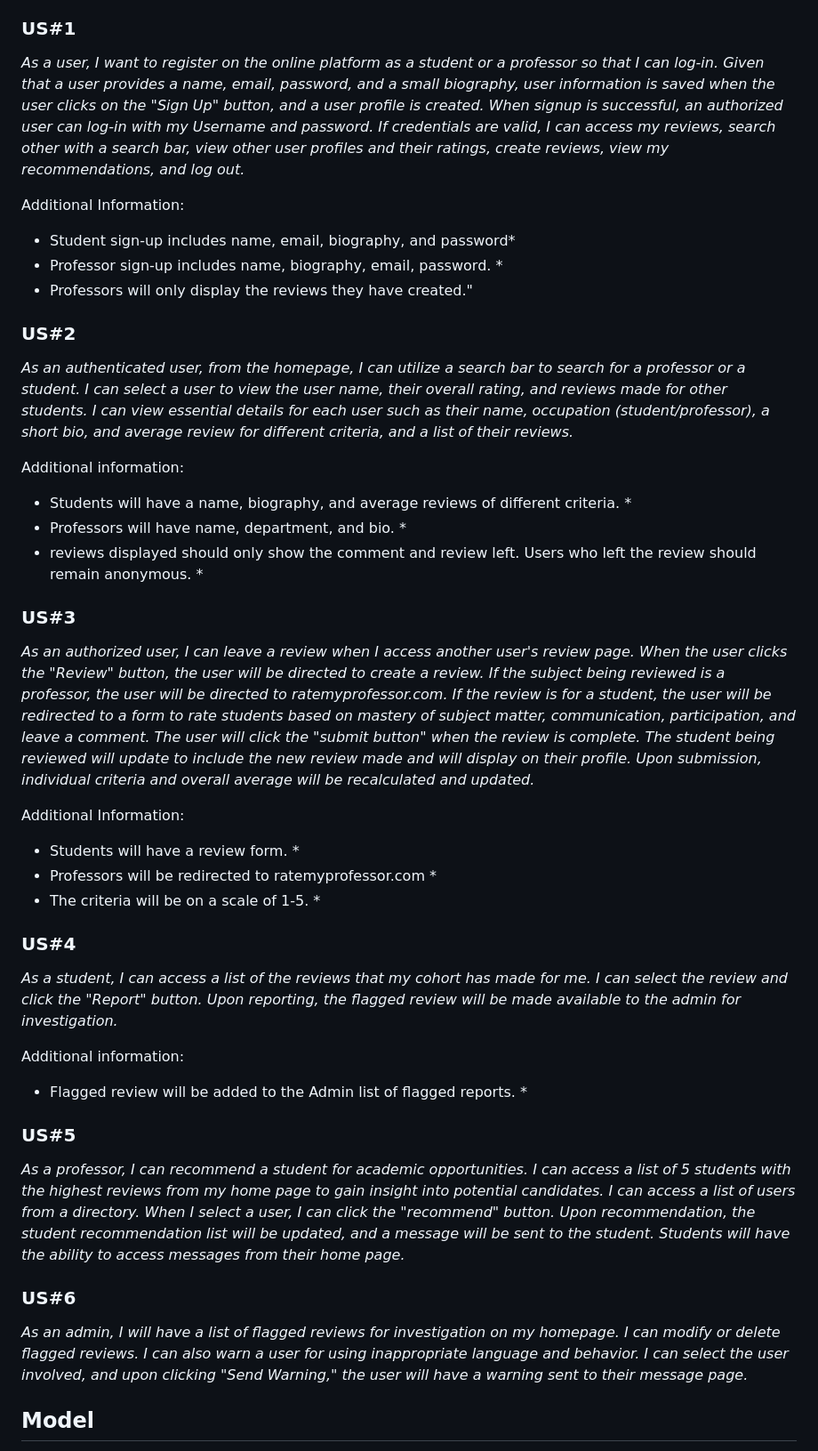
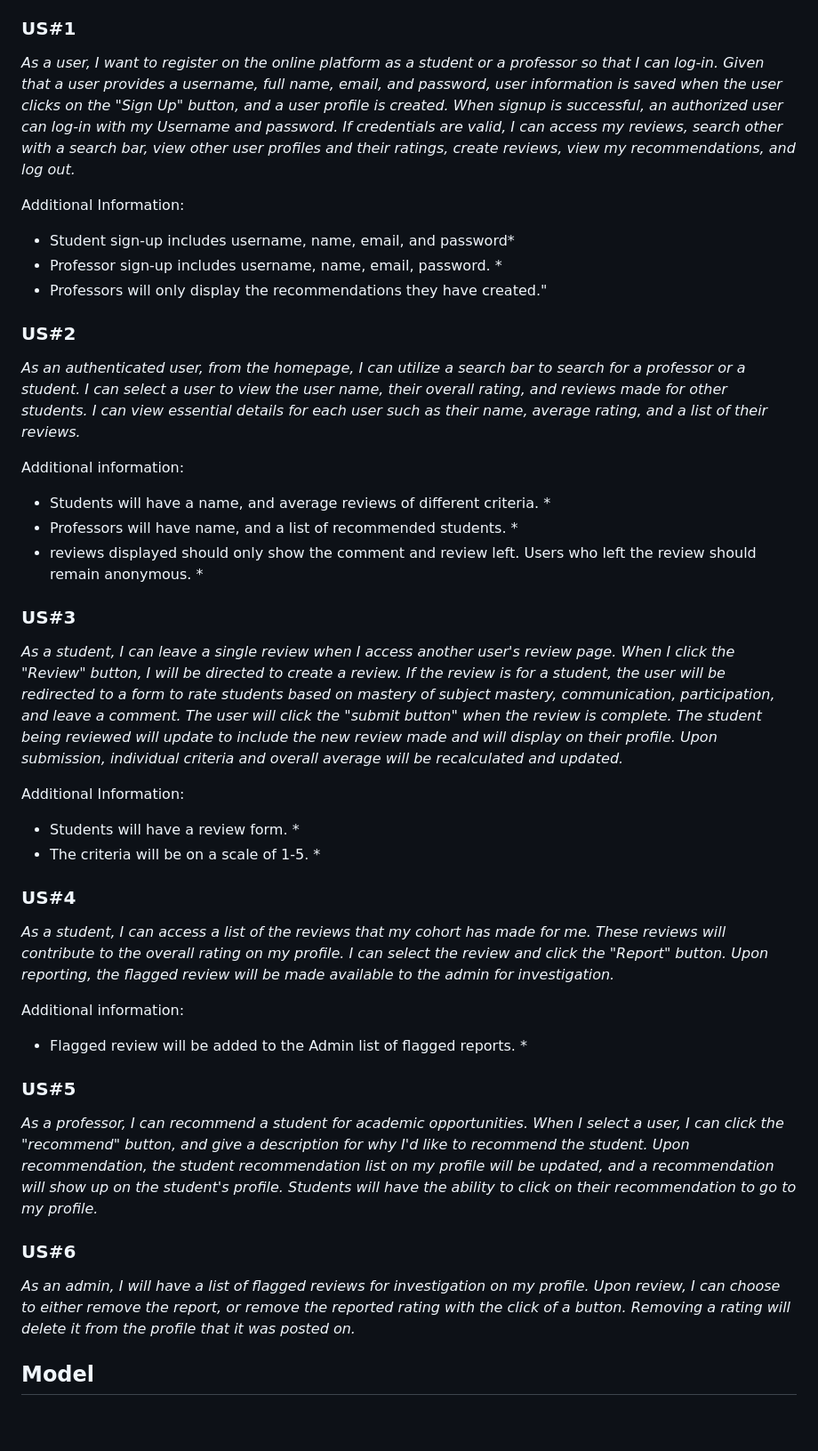
Before and after one commit to JessNwin/rate-my-student, a Markdown page: README.md, the part around the change. Shown at 89% size. Rendered like a GitHub page; blank space fills up the shorter version.

```diff
--- a/README.md
+++ b/README.md
@@ -14,45 +14,44 @@ Describe the user stories designed for the project, including clear acceptance c
 
 ### US#1
 
-*As a user, I want to register on the online platform as a student or a professor so that I can log-in. Given that a user provides a name, email, password, and a small biography, user information is saved when the user clicks on the "Sign Up" button, and a user profile is created. When signup is successful, an authorized user can log-in with my Username and password. If credentials are valid, I can access my reviews, search other with a search bar, view other user profiles and their ratings, create reviews, view my recommendations, and log out.*
+*As a user, I want to register on the online platform as a student or a professor so that I can log-in. Given that a user provides a username, full name, email, and password, user information is saved when the user clicks on the "Sign Up" button, and a user profile is created. When signup is successful, an authorized user can log-in with my Username and password. If credentials are valid, I can access my reviews, search other with a search bar, view other user profiles and their ratings, create reviews, view my recommendations, and log out.*
 
 Additional Information:
-* Student sign-up includes name, email, biography, and password*
-* Professor sign-up includes name, biography, email, password. *
-* Professors will only display the reviews they have created."
+* Student sign-up includes username, name, email, and password*
+* Professor sign-up includes username, name, email, password. *
+* Professors will only display the recommendations they have created."
 
 ### US#2
 
-*As an authenticated user, from the homepage, I can utilize a search bar to search for a professor or a student. I can select a user to view the user name, their overall rating, and reviews made for other students. I can view essential details for each user such as their name, occupation (student/professor), a short bio, and average review for different criteria, and a list of their reviews.*
+*As an authenticated user, from the homepage, I can utilize a search bar to search for a professor or a student. I can select a user to view the user name, their overall rating, and reviews made for other students. I can view essential details for each user such as their name, average rating, and a list of their reviews.*
 
 Additional information:
 
-* Students will have a name, biography, and average reviews of different criteria. *
-* Professors will have name, department, and bio. *
+* Students will have a name, and average reviews of different criteria. *
+* Professors will have name, and a list of recommended students. *
 * reviews displayed should only show the comment and review left. Users who left the review should remain anonymous. *
 
 ### US#3
-*As an authorized user, I can leave a review when I access another user's review page. When the user clicks the "Review" button, the user will be directed to create a review. If the subject being reviewed is a professor, the user will be directed to ratemyprofessor.com. If the review is for a student, the user will be redirected to a form to rate students based on mastery of subject matter, communication, participation, and leave a comment. The user will click the "submit button" when the review is complete. The student being reviewed will update to include the new review made and will display on their profile. Upon submission, individual criteria and overall average will be recalculated and updated.*
+*As a student, I can leave a single review when I access another user's review page. When I click the "Review" button, I will be directed to create a review. If the review is for a student, the user will be redirected to a form to rate students based on mastery of subject mastery, communication, participation, and leave a comment. The user will click the "submit button" when the review is complete. The student being reviewed will update to include the new review made and will display on their profile. Upon submission, individual criteria and overall average will be recalculated and updated.*
 
 Additional Information:
 * Students will have a review form. *
-* Professors will be redirected to ratemyprofessor.com *
 * The criteria will be on a scale of 1-5. *
 
 ### US#4
 
-*As a student, I can access a list of the reviews that my cohort has made for me. I can select the review and click the "Report" button. Upon reporting, the flagged review will be made available to the admin for investigation.*
+*As a student, I can access a list of the reviews that my cohort has made for me. These reviews will contribute to the overall rating on my profile. I can select the review and click the "Report" button. Upon reporting, the flagged review will be made available to the admin for investigation.*
 
 Additional information:
 * Flagged review will be added to the Admin list of flagged reports. *
 
 ### US#5
 
-*As a professor, I can recommend a student for academic opportunities. I can access a list of  5 students with the highest reviews from my home page to gain insight into potential candidates. I can access a list of users from a directory. When I select a user, I can click the "recommend" button. Upon recommendation, the student recommendation list will be updated, and a message will be sent to the student. Students will have the ability to access messages from their home page.*
+*As a professor, I can recommend a student for academic opportunities. When I select a user, I can click the "recommend" button, and give a description for why I'd like to recommend the student. Upon recommendation, the student recommendation list on my profile will be updated, and a recommendation will show up on the student's profile. Students will have the ability to click on their recommendation to go to my profile.*
 
 ### US#6
 
-*As an admin, I will have a list of flagged reviews for investigation on my homepage. I can modify or delete flagged reviews. I can also warn a user for using inappropriate language and behavior. I can select the user involved, and upon clicking "Send Warning," the user will have a warning sent to their message page.*
+*As an admin, I will have a list of flagged reviews for investigation on my profile. Upon review, I can choose to either remove the report, or remove the reported rating with the click of a button. Removing a rating will delete it from the profile that it was posted on.*
 
 
 ## Model
```
